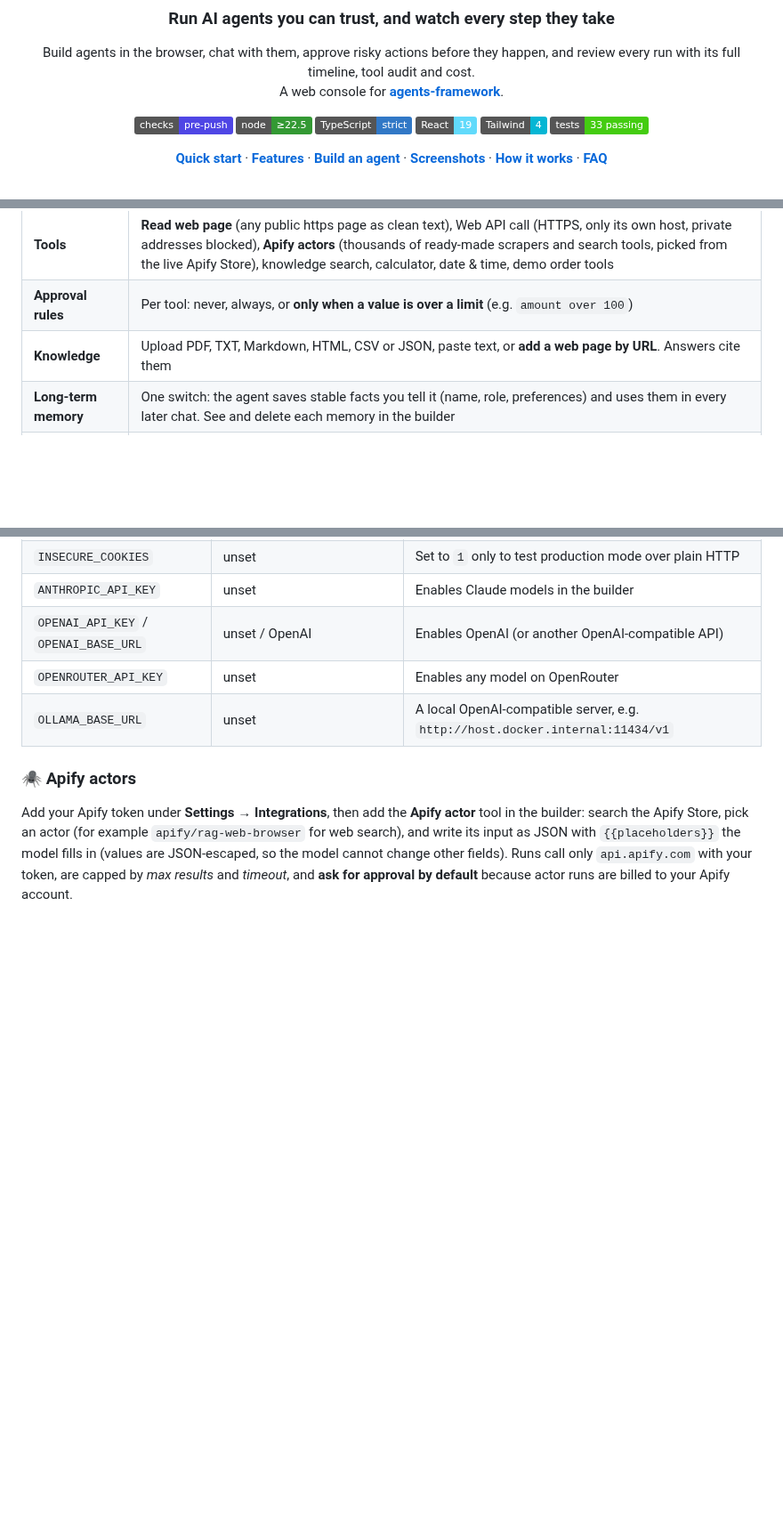
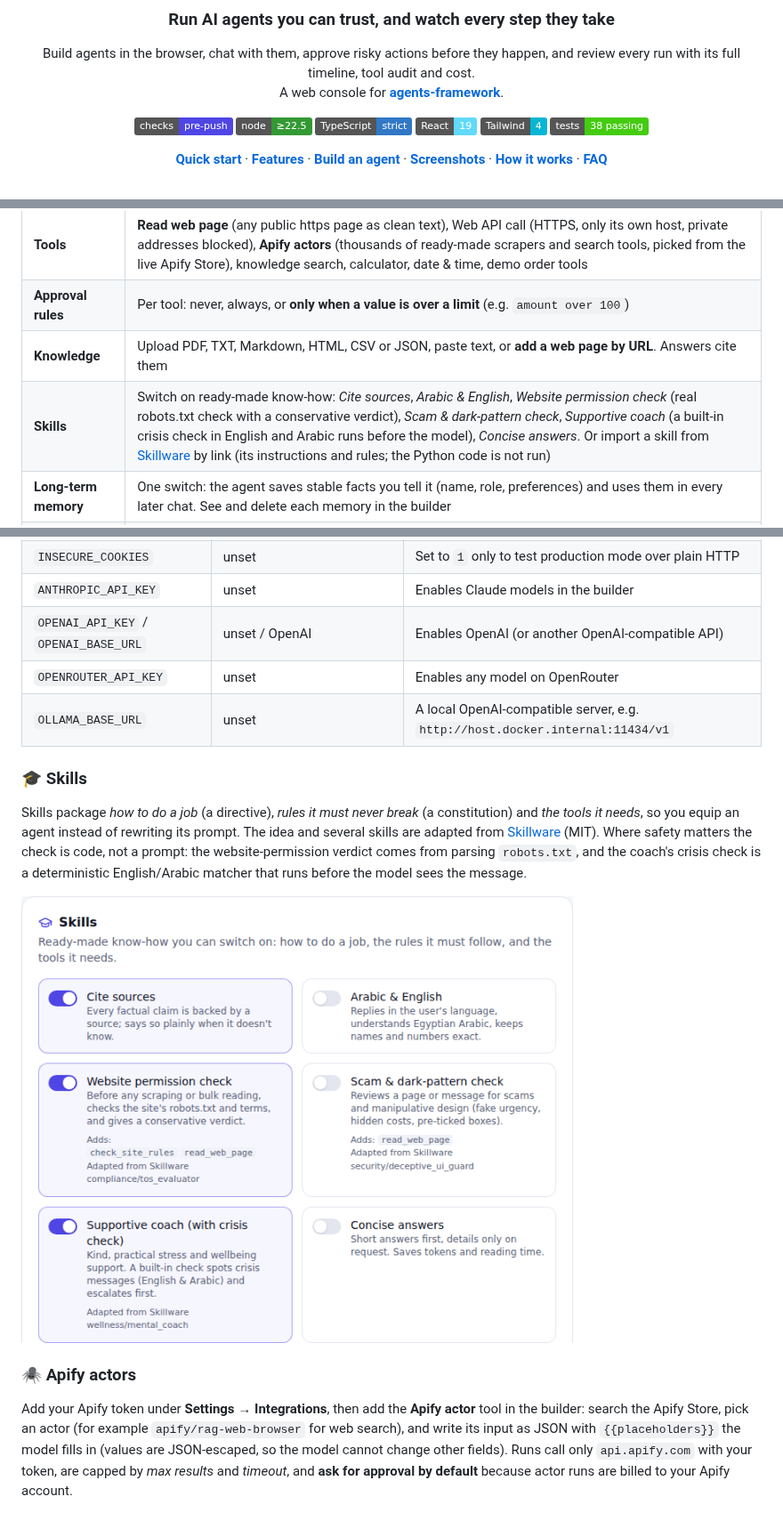
Before and after one commit to Abdelrahman-sadek/agent-console, a Markdown page: README.md, 3 parts joined by grey strips. Shown at 89% size. Rendered like a GitHub page; pictures changed too: screenshots/19-skills.png (added); badges without logos; blank space fills up the shorter version.

```diff
--- a/README.md
+++ b/README.md
@@ -12,7 +12,7 @@ A web console for **[agents-framework](https://github.com/agent-farmework/agents
 ![TypeScript](https://img.shields.io/badge/TypeScript-strict-3178c6?logo=typescript&logoColor=white)
 ![React](https://img.shields.io/badge/React-19-61dafb?logo=react&logoColor=black)
 ![Tailwind](https://img.shields.io/badge/Tailwind-4-06b6d4?logo=tailwindcss&logoColor=white)
-![Tests](https://img.shields.io/badge/tests-33%20passing-brightgreen)
+![Tests](https://img.shields.io/badge/tests-38%20passing-brightgreen)
 
 [**Quick start**](#-quick-start) · [**Features**](#-features) · [**Build an agent**](#-build-your-own-agent) · [**Screenshots**](#-screenshots) · [**How it works**](#-how-it-works) · [**FAQ**](#-faq)
 
@@ -88,6 +88,7 @@ No code needed. Click **New agent**, pick a **template** (web page reader, docum
 | **Tools** | **Read web page** (any public https page as clean text), Web API call (HTTPS, only its own host, private addresses blocked), **Apify actors** (thousands of ready-made scrapers and search tools, picked from the live Apify Store), knowledge search, calculator, date & time, demo order tools |
 | **Approval rules** | Per tool: never, always, or **only when a value is over a limit** (e.g. `amount over 100`) |
 | **Knowledge** | Upload PDF, TXT, Markdown, HTML, CSV or JSON, paste text, or **add a web page by URL**. Answers cite them |
+| **Skills** | Switch on ready-made know-how: *Cite sources*, *Arabic & English*, *Website permission check* (real robots.txt check with a conservative verdict), *Scam & dark-pattern check*, *Supportive coach* (a built-in crisis check in English and Arabic runs before the model), *Concise answers*. Or import a skill from [Skillware](https://github.com/ARPAHLS/skillware) by link (its instructions and rules; the Python code is not run) |
 | **Long-term memory** | One switch: the agent saves stable facts you tell it (name, role, preferences) and uses them in every later chat. See and delete each memory in the builder |
 | **Safety & limits** | PII redaction, prompt-injection blocking, max steps, tool calls and cost per run |
 
@@ -173,6 +174,12 @@ pnpm test          # API tests
 | `OPENAI_API_KEY` / `OPENAI_BASE_URL` | unset / OpenAI | Enables OpenAI (or another OpenAI-compatible API) |
 | `OPENROUTER_API_KEY` | unset | Enables any model on OpenRouter |
 | `OLLAMA_BASE_URL` | unset | A local OpenAI-compatible server, e.g. `http://host.docker.internal:11434/v1` |
+
+### 🎓 Skills
+
+Skills package *how to do a job* (a directive), *rules it must never break* (a constitution) and *the tools it needs*, so you equip an agent instead of rewriting its prompt. The idea and several skills are adapted from [Skillware](https://github.com/ARPAHLS/skillware) (MIT). Where safety matters the check is code, not a prompt: the website-permission verdict comes from parsing `robots.txt`, and the coach's crisis check is a deterministic English/Arabic matcher that runs before the model sees the message.
+
+<img src="screenshots/19-skills.png" alt="Skills in the builder" width="620" />
 
 ### 🕷️ Apify actors
 
```
Also changed, not shown: 15 other files.
